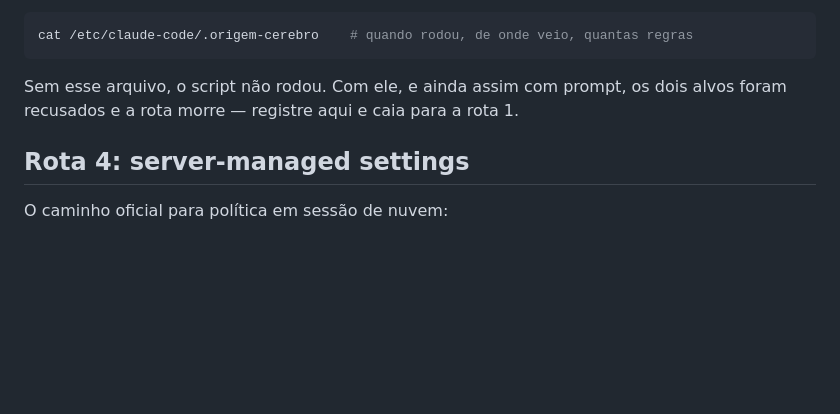
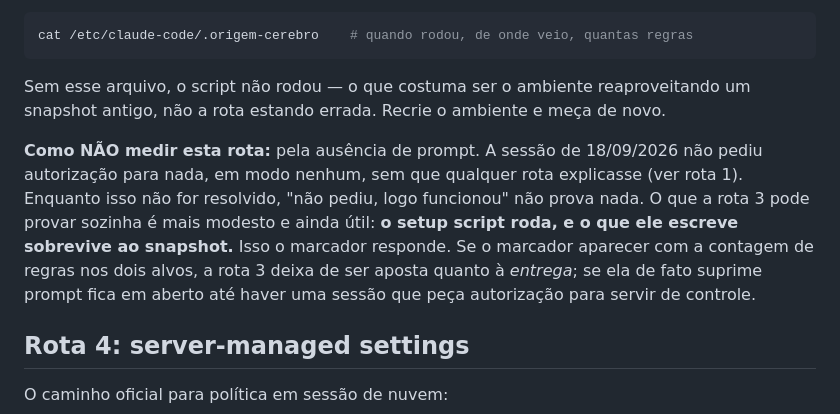
Before and after one commit to igorruiz1/cerebro-painel, a Markdown page: docs/permissoes.md, the part around one of its changes. GitHub-like rendering; blank space fills up the shorter version.

````diff
--- a/docs/permissoes.md
+++ b/docs/permissoes.md
@@ -108,8 +141,18 @@ a segunda hipótese, e por isso deixa um marcador em vez de pedir fé:
 cat /etc/claude-code/.origem-cerebro    # quando rodou, de onde veio, quantas regras
 ```
 
-Sem esse arquivo, o script não rodou. Com ele, e ainda assim com prompt, os dois
-alvos foram recusados e a rota morre — registre aqui e caia para a rota 1.
+Sem esse arquivo, o script não rodou — o que costuma ser o ambiente
+reaproveitando um snapshot antigo, não a rota estando errada. Recrie o ambiente e
+meça de novo.
+
+**Como NÃO medir esta rota:** pela ausência de prompt. A sessão de 18/09/2026 não
+pediu autorização para nada, em modo nenhum, sem que qualquer rota explicasse
+(ver rota 1). Enquanto isso não for resolvido, "não pediu, logo funcionou" não
+prova nada. O que a rota 3 pode provar sozinha é mais modesto e ainda útil: **o
+setup script roda, e o que ele escreve sobrevive ao snapshot.** Isso o marcador
+responde. Se o marcador aparecer com a contagem de regras nos dois alvos, a rota
+3 deixa de ser aposta quanto à *entrega*; se ela de fato suprime prompt fica em
+aberto até haver uma sessão que peça autorização para servir de controle.
 
 ## Rota 4: server-managed settings
 
````
Also changed, not shown: other parts of docs/permissoes.md (+51 -18 lines).
